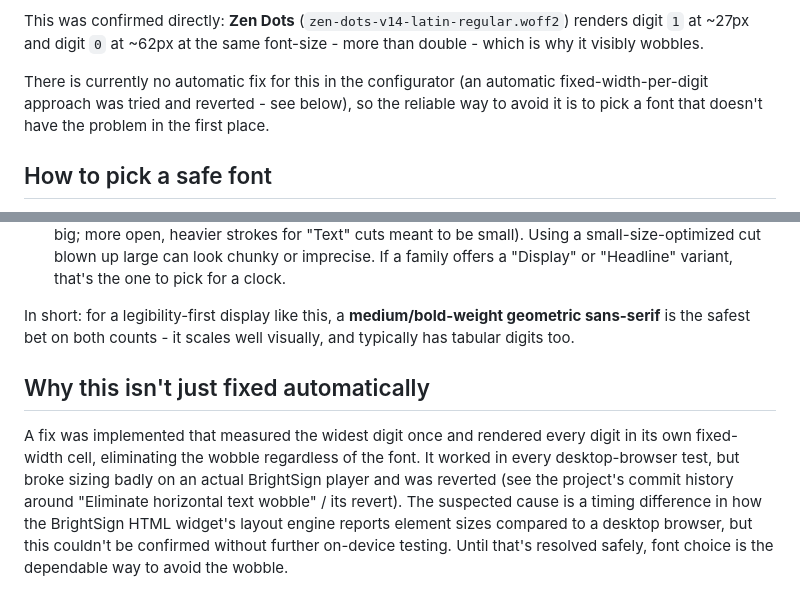
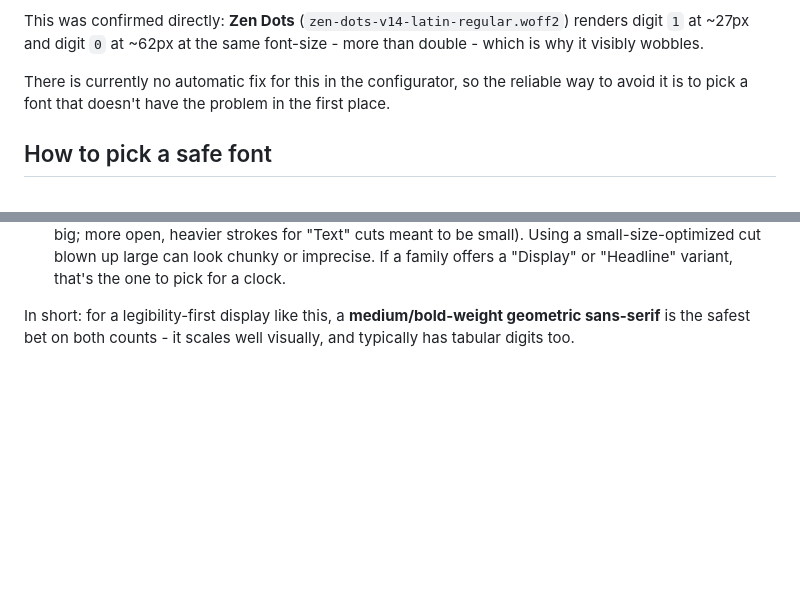
Before and after one commit to RomeoLB/clock-date-html-app-builder, a Markdown page: docs/choosing-a-font.md, 2 parts joined by grey strips. Drawn GitHub-style; blank space fills up the shorter version.

Commit message:
Remove the "why this isn't fixed automatically" section from the font doc
Also drops the now-dangling "see below" reference to it earlier in the
doc.

Co-Authored-By: Claude Sonnet 5 <noreply@anthropic.com>

```diff
--- a/docs/choosing-a-font.md
+++ b/docs/choosing-a-font.md
@@ -12,10 +12,9 @@ This was confirmed directly: **Zen Dots** (`zen-dots-v14-latin-regular.woff2`)
 renders digit `1` at ~27px and digit `0` at ~62px at the same font-size - more
 than double - which is why it visibly wobbles.
 
-There is currently no automatic fix for this in the configurator (an
-automatic fixed-width-per-digit approach was tried and reverted - see
-below), so the reliable way to avoid it is to pick a font that doesn't have
-the problem in the first place.
+There is currently no automatic fix for this in the configurator, so the
+reliable way to avoid it is to pick a font that doesn't have the problem
+in the first place.
 
 ## How to pick a safe font
 
@@ -83,15 +82,3 @@ blown up large.
 In short: for a legibility-first display like this, a **medium/bold-weight
 geometric sans-serif** is the safest bet on both counts - it scales well
 visually, and typically has tabular digits too.
-
-## Why this isn't just fixed automatically
-
-A fix was implemented that measured the widest digit once and rendered every
-digit in its own fixed-width cell, eliminating the wobble regardless of the
-font. It worked in every desktop-browser test, but broke sizing badly on an
-actual BrightSign player and was reverted (see the project's commit history
-around "Eliminate horizontal text wobble" / its revert). The suspected cause
-is a timing difference in how the BrightSign HTML widget's layout engine
-reports element sizes compared to a desktop browser, but this couldn't be
-confirmed without further on-device testing. Until that's resolved safely,
-font choice is the dependable way to avoid the wobble.
```
